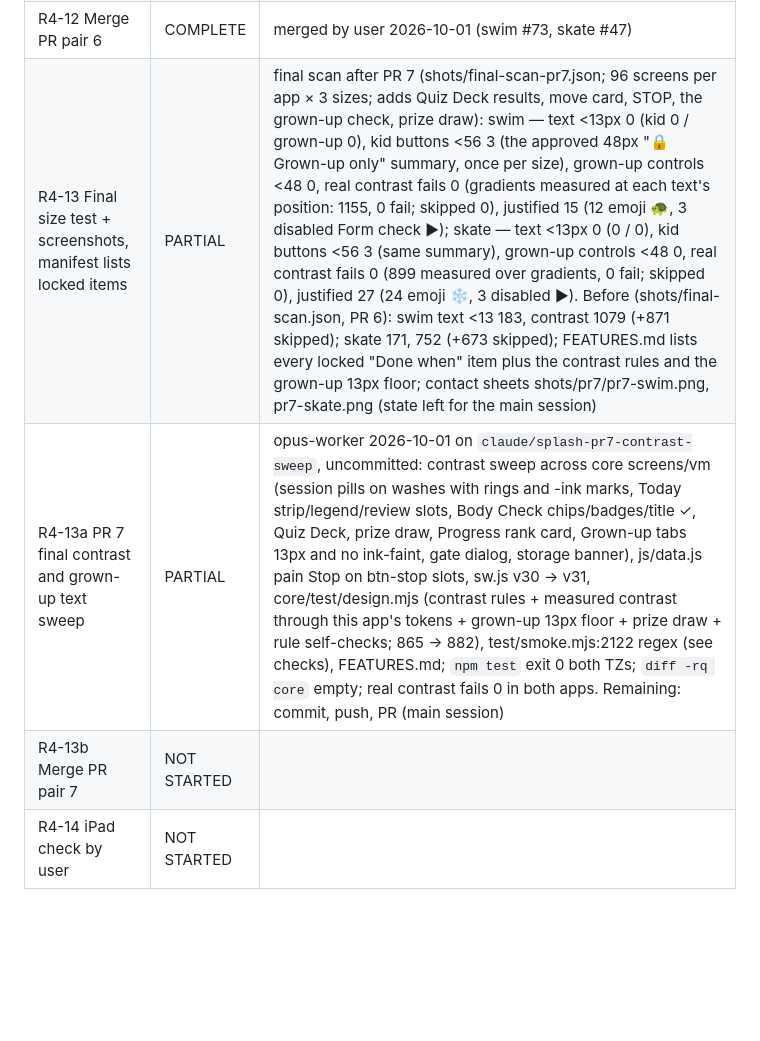
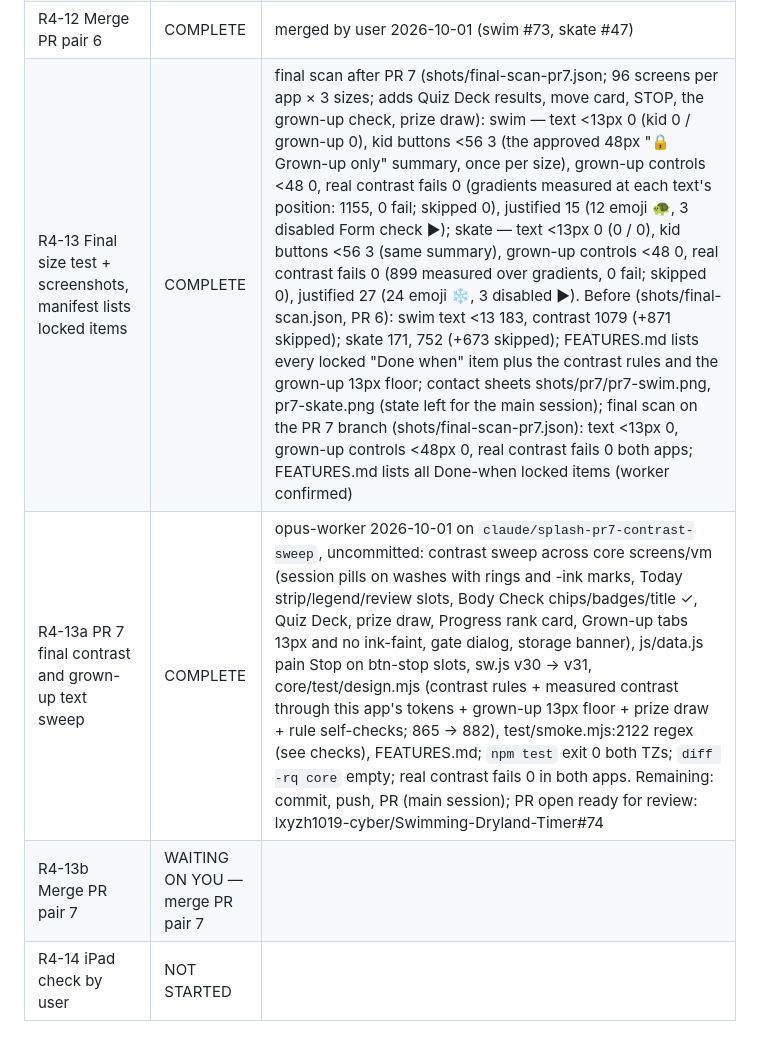
Before and after one commit to lxyzh1019-cyber/Swimming-Dryland-Timer, a Markdown page: WORKING_RECORD.md, the part around the change. GitHub-like rendering; blank space fills up the shorter version.

Commit message:
Record: R4-13 and R4-13a complete with final scan and PR link; R4-13b waiting on merge
Co-Authored-By: Claude Opus 5.5 <noreply@anthropic.com>

```diff
--- a/WORKING_RECORD.md
+++ b/WORKING_RECORD.md
@@ -85,9 +85,9 @@ Structural option (not approved, not done): a test that renders every screen, co
 | R4-10 Merge PR pair 5 | COMPLETE | merged by user 2026-10-01 (swim #72, skate #46) |
 | R4-11 PR 6 Progress and Grown-up (+ leftovers: nav labels, ⏱/▶ selectors, Add-them-back and Quiz Deck ✕ sizes, pain-stop kid line) | COMPLETE | opus-worker 2026-10-01 on `claude/splash-pr6-progress-grownup`, uncommitted: Progress week table (exported `weekTable`, 13px, ink/ink-soft) + prizes stack below 900 + Progress sizes (core progress screen/vm), Analytics week table from `analyticsWeek` + A1 controls 48 + A2 notes 13px ink-soft + A3 library grouped by block + A4 rungs 48 (core grownup screen/vm), nav labels 13 / buttons 56 (core shell), Today ⏱️ + "+ Add them back" 56 (core today), Quiz Deck ✕ 48 (core overlays), pain-stop kid line (`allInFull` in core vm/session.js), tests (design 750 → 865, ALLOW removed; invariants 585 → 593 with S11), sw.js v29 → v30, FEATURES.md; `npm test` exit 0 both TZs; `diff -rq core` empty; screenshots C:/Users/HENGZ~1/AppData/Local/Temp/claude/D--User-Heng-Z-Documents-GitHub-Swimming-Dryland-Timer/59e66598-6ee2-474f-b662-9fef28e89c20/scratchpad/shots/pr6/pr6-swim.png; final scan C:/Users/HENGZ~1/AppData/Local/Temp/claude/D--User-Heng-Z-Documents-GitHub-Swimming-Dryland-Timer/59e66598-6ee2-474f-b662-9fef28e89c20/scratchpad/shots/final-scan.json. Remaining: commit, push, PR (main session); PR open ready for review: lxyzh1019-cyber/Swimming-Dryland-Timer#73 |
 | R4-12 Merge PR pair 6 | COMPLETE | merged by user 2026-10-01 (swim #73, skate #47) |
-| R4-13 Final size test + screenshots, manifest lists locked items | PARTIAL | final scan after PR 7 (shots/final-scan-pr7.json; 96 screens per app × 3 sizes; adds Quiz Deck results, move card, STOP, the grown-up check, prize draw): swim — text <13px 0 (kid 0 / grown-up 0), kid buttons <56 3 (the approved 48px "🔒 Grown-up only" summary, once per size), grown-up controls <48 0, real contrast fails 0 (gradients measured at each text's position: 1155, 0 fail; skipped 0), justified 15 (12 emoji 🐢, 3 disabled Form check ▶); skate — text <13px 0 (0 / 0), kid buttons <56 3 (same summary), grown-up controls <48 0, real contrast fails 0 (899 measured over gradients, 0 fail; skipped 0), justified 27 (24 emoji ❄️, 3 disabled ▶). Before (shots/final-scan.json, PR 6): swim text <13 183, contrast 1079 (+871 skipped); skate 171, 752 (+673 skipped); FEATURES.md lists every locked "Done when" item plus the contrast rules and the grown-up 13px floor; contact sheets shots/pr7/pr7-swim.png, pr7-skate.png (state left for the main session) |
-| R4-13a PR 7 final contrast and grown-up text sweep | PARTIAL | opus-worker 2026-10-01 on `claude/splash-pr7-contrast-sweep`, uncommitted: contrast sweep across core screens/vm (session pills on washes with rings and -ink marks, Today strip/legend/review slots, Body Check chips/badges/title ✓, Quiz Deck, prize draw, Progress rank card, Grown-up tabs 13px and no ink-faint, gate dialog, storage banner), js/data.js pain Stop on btn-stop slots, sw.js v30 → v31, core/test/design.mjs (contrast rules + measured contrast through this app's tokens + grown-up 13px floor + prize draw + rule self-checks; 865 → 882), test/smoke.mjs:2122 regex (see checks), FEATURES.md; `npm test` exit 0 both TZs; `diff -rq core` empty; real contrast fails 0 in both apps. Remaining: commit, push, PR (main session) |
-| R4-13b Merge PR pair 7 | NOT STARTED | |
+| R4-13 Final size test + screenshots, manifest lists locked items | COMPLETE | final scan after PR 7 (shots/final-scan-pr7.json; 96 screens per app × 3 sizes; adds Quiz Deck results, move card, STOP, the grown-up check, prize draw): swim — text <13px 0 (kid 0 / grown-up 0), kid buttons <56 3 (the approved 48px "🔒 Grown-up only" summary, once per size), grown-up controls <48 0, real contrast fails 0 (gradients measured at each text's position: 1155, 0 fail; skipped 0), justified 15 (12 emoji 🐢, 3 disabled Form check ▶); skate — text <13px 0 (0 / 0), kid buttons <56 3 (same summary), grown-up controls <48 0, real contrast fails 0 (899 measured over gradients, 0 fail; skipped 0), justified 27 (24 emoji ❄️, 3 disabled ▶). Before (shots/final-scan.json, PR 6): swim text <13 183, contrast 1079 (+871 skipped); skate 171, 752 (+673 skipped); FEATURES.md lists every locked "Done when" item plus the contrast rules and the grown-up 13px floor; contact sheets shots/pr7/pr7-swim.png, pr7-skate.png (state left for the main session); final scan on the PR 7 branch (shots/final-scan-pr7.json): text <13px 0, grown-up controls <48px 0, real contrast fails 0 both apps; FEATURES.md lists all Done-when locked items (worker confirmed) |
+| R4-13a PR 7 final contrast and grown-up text sweep | COMPLETE | opus-worker 2026-10-01 on `claude/splash-pr7-contrast-sweep`, uncommitted: contrast sweep across core screens/vm (session pills on washes with rings and -ink marks, Today strip/legend/review slots, Body Check chips/badges/title ✓, Quiz Deck, prize draw, Progress rank card, Grown-up tabs 13px and no ink-faint, gate dialog, storage banner), js/data.js pain Stop on btn-stop slots, sw.js v30 → v31, core/test/design.mjs (contrast rules + measured contrast through this app's tokens + grown-up 13px floor + prize draw + rule self-checks; 865 → 882), test/smoke.mjs:2122 regex (see checks), FEATURES.md; `npm test` exit 0 both TZs; `diff -rq core` empty; real contrast fails 0 in both apps. Remaining: commit, push, PR (main session); PR open ready for review: lxyzh1019-cyber/Swimming-Dryland-Timer#74 |
+| R4-13b Merge PR pair 7 | WAITING ON YOU — merge PR pair 7 | |
 | R4-14 iPad check by user | NOT STARTED | |
 
 ## Checks and evidence
```
